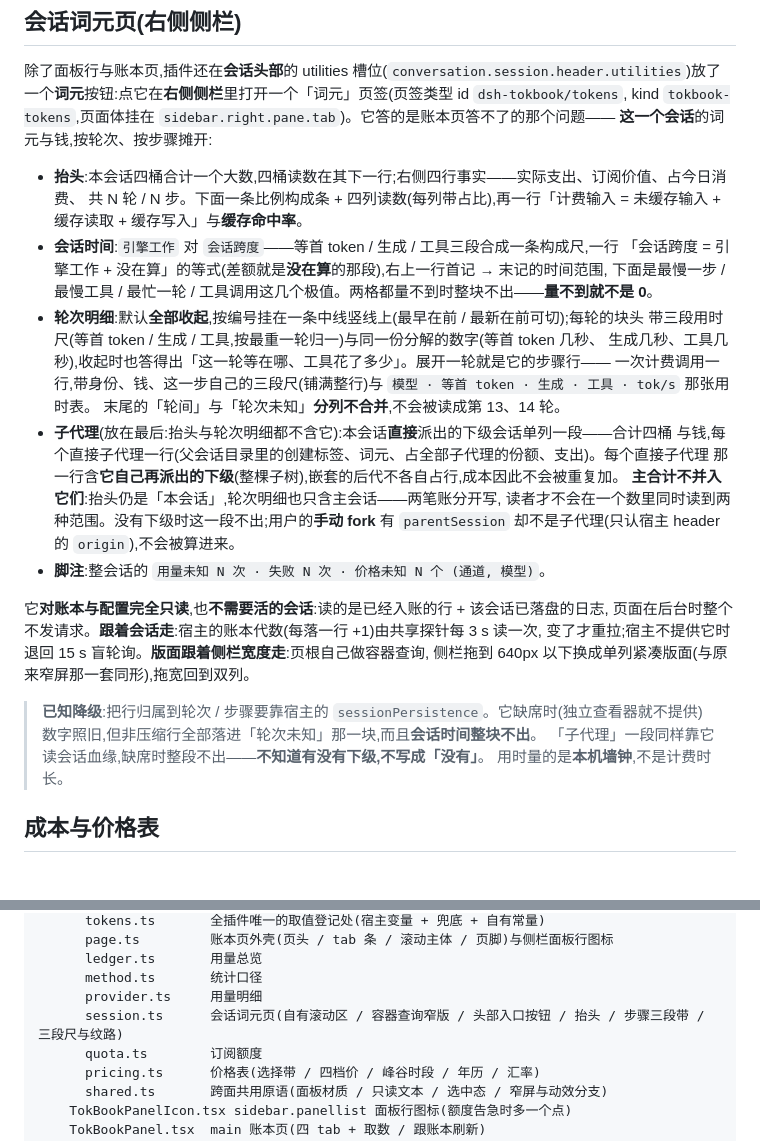
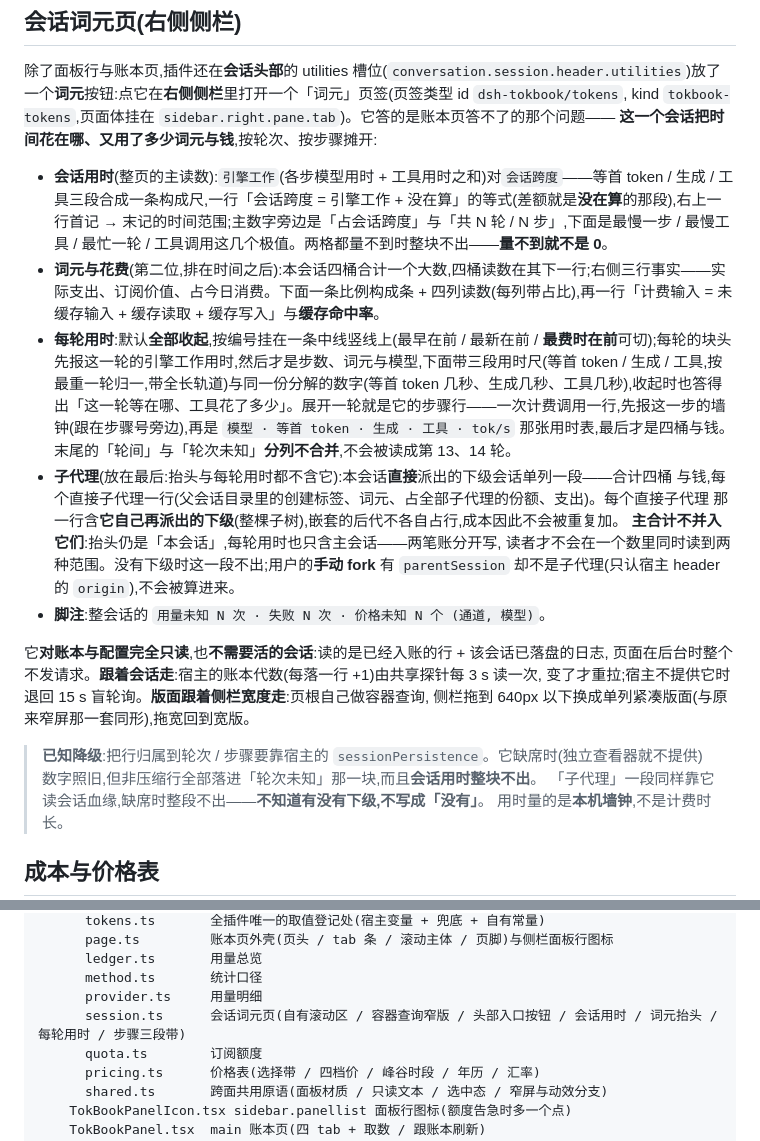
Before and after one commit to a285292107s/dsh-tokbook, a Markdown page: README.zh.md, 2 parts joined by grey strips. GitHub-like rendering; blank space fills up the shorter version.

```diff
--- a/README.zh.md
+++ b/README.zh.md
@@ -114,24 +114,16 @@ host 监听持久化 `session/event` 流,把每次通道计费模型调用折成
 除了面板行与账本页,插件还在**会话头部**的 utilities 槽位(`conversation.session.header.utilities`)放了
 一个**词元**按钮:点它在**右侧侧栏**里打开一个「词元」页签(页签类型 id `dsh-tokbook/tokens`,
 kind `tokbook-tokens`,页面体挂在 `sidebar.right.pane.tab`)。它答的是账本页答不了的那个问题——
-**这一个会话**的词元与钱,按轮次、按步骤摊开:
+**这一个会话把时间花在哪、又用了多少词元与钱**,按轮次、按步骤摊开:
 
-- **抬头**:本会话四桶合计一个大数,四桶读数在其下一行;右侧四行事实——实际支出、订阅价值、占今日消费、
-  共 N 轮 / N 步。下面一条比例构成条 + 四列读数(每列带占比),再一行「计费输入 = 未缓存输入 +
-  缓存读取 + 缓存写入」与**缓存命中率**。
-- **会话时间**:`引擎工作` 对 `会话跨度`——等首 token / 生成 / 工具三段合成一条构成尺,一行
-  「会话跨度 = 引擎工作 + 没在算」的等式(差额就是**没在算**的那段),右上一行首记 → 末记的时间范围,
-  下面是最慢一步 / 最慢工具 / 最忙一轮 / 工具调用这几个极值。两格都量不到时整块不出——**量不到就不是 0**。
-- **轮次明细**:默认**全部收起**,按编号挂在一条中线竖线上(最早在前 / 最新在前可切);每轮的块头
-  带三段用时尺(等首 token / 生成 / 工具,按最重一轮归一)与同一份分解的数字(等首 token 几秒、
-  生成几秒、工具几秒),收起时也答得出「这一轮等在哪、工具花了多少」。展开一轮就是它的步骤行——
-  一次计费调用一行,带身份、钱、这一步自己的三段尺(铺满整行)与
-  `模型 · 等首 token · 生成 · 工具 · tok/s` 那张用时表。
+- **会话用时**(整页的主读数):`引擎工作`(各步模型用时 + 工具用时之和)对`会话跨度`——等首 token / 生成 / 工具三段合成一条构成尺,一行「会话跨度 = 引擎工作 + 没在算」的等式(差额就是**没在算**的那段),右上一行首记 → 末记的时间范围;主数字旁边是「占会话跨度」与「共 N 轮 / N 步」,下面是最慢一步 / 最慢工具 / 最忙一轮 / 工具调用这几个极值。两格都量不到时整块不出——**量不到就不是 0**。
+- **词元与花费**(第二位,排在时间之后):本会话四桶合计一个大数,四桶读数在其下一行;右侧三行事实——实际支出、订阅价值、占今日消费。下面一条比例构成条 + 四列读数(每列带占比),再一行「计费输入 = 未缓存输入 + 缓存读取 + 缓存写入」与**缓存命中率**。
+- **每轮用时**:默认**全部收起**,按编号挂在一条中线竖线上(最早在前 / 最新在前 / **最费时在前**可切);每轮的块头先报这一轮的引擎工作用时,然后才是步数、词元与模型,下面带三段用时尺(等首 token / 生成 / 工具,按最重一轮归一,带全长轨道)与同一份分解的数字(等首 token 几秒、生成几秒、工具几秒),收起时也答得出「这一轮等在哪、工具花了多少」。展开一轮就是它的步骤行——一次计费调用一行,先报这一步的墙钟(跟在步骤号旁边),再是 `模型 · 等首 token · 生成 · 工具 · tok/s` 那张用时表,最后才是四桶与钱。
   末尾的「轮间」与「轮次未知」**分列不合并**,不会被读成第 13、14 轮。
-- **子代理**(放在最后:抬头与轮次明细都不含它):本会话**直接**派出的下级会话单列一段——合计四桶
+- **子代理**(放在最后:抬头与每轮用时都不含它):本会话**直接**派出的下级会话单列一段——合计四桶
   与钱,每个直接子代理一行(父会话目录里的创建标签、词元、占全部子代理的份额、支出)。每个直接子代理
   那一行含**它自己再派出的下级**(整棵子树),嵌套的后代不各自占行,成本因此不会被重复加。
-  **主合计不并入它们**:抬头仍是「本会话」,轮次明细也只含主会话——两笔账分开写,
+  **主合计不并入它们**:抬头仍是「本会话」,每轮用时也只含主会话——两笔账分开写,
   读者才不会在一个数里同时读到两种范围。没有下级时这一段不出;用户的**手动 fork**
   有 `parentSession` 却不是子代理(只认宿主 header 的 `origin`),不会被算进来。
 - **脚注**:整会话的 `用量未知 N 次 · 失败 N 次 · 价格未知 N 个 (通道, 模型)`。
@@ -139,10 +131,10 @@ kind `tokbook-tokens`,页面体挂在 `sidebar.right.pane.tab`)。它答的是
 它**对账本与配置完全只读**,也**不需要活的会话**:读的是已经入账的行 + 该会话已落盘的日志,
 页面在后台时整个不发请求。**跟着会话走**:宿主的账本代数(每落一行 +1)由共享探针每 3 s 读一次,
 变了才重拉;宿主不提供它时退回 15 s 盲轮询。**版面跟着侧栏宽度走**:页根自己做容器查询,
-侧栏拖到 640px 以下换成单列紧凑版面(与原来窄屏那一套同形),拖宽回到双列。
+侧栏拖到 640px 以下换成单列紧凑版面(与原来窄屏那一套同形),拖宽回到宽版。
 
 > **已知降级**:把行归属到轮次 / 步骤要靠宿主的 `sessionPersistence`。它缺席时(独立查看器就不提供)
-> 数字照旧,但非压缩行全部落进「轮次未知」那一块,而且**会话时间整块不出**。
+> 数字照旧,但非压缩行全部落进「轮次未知」那一块,而且**会话用时整块不出**。
 > 「子代理」一段同样靠它读会话血缘,缺席时整段不出——**不知道有没有下级,不写成「没有」**。
 > 用时量的是**本机墙钟**,不是计费时长。
 
@@ -303,7 +295,7 @@ src/
       ledger.ts       用量总览
       method.ts       统计口径
       provider.ts     用量明细
-      session.ts      会话词元页(自有滚动区 / 容器查询窄版 / 头部入口按钮 / 抬头 / 步骤三段带 / 三段尺与纹路)
+      session.ts      会话词元页(自有滚动区 / 容器查询窄版 / 头部入口按钮 / 会话用时 / 词元抬头 / 每轮用时 / 步骤三段带)
       quota.ts        订阅额度
       pricing.ts      价格表(选择带 / 四档价 / 峰谷时段 / 年历 / 汇率)
       shared.ts       跨面共用原语(面板材质 / 只读文本 / 选中态 / 窄屏与动效分支)
```
Also changed, not shown: README.md (+20 -13 lines), docs/CONTEXT.md (+14 -7 lines), docs/assets/tokens-page.png, 5 other files.
